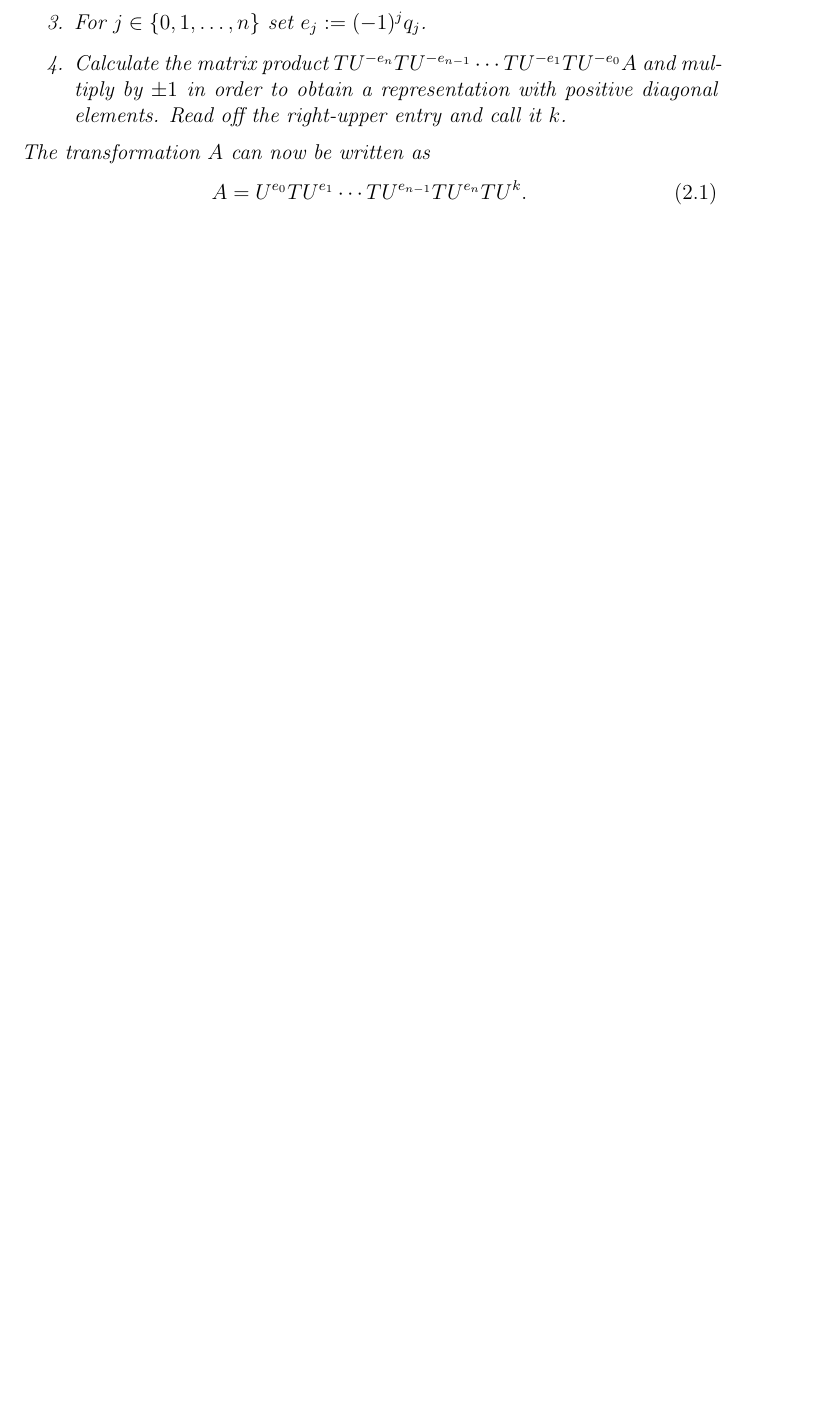
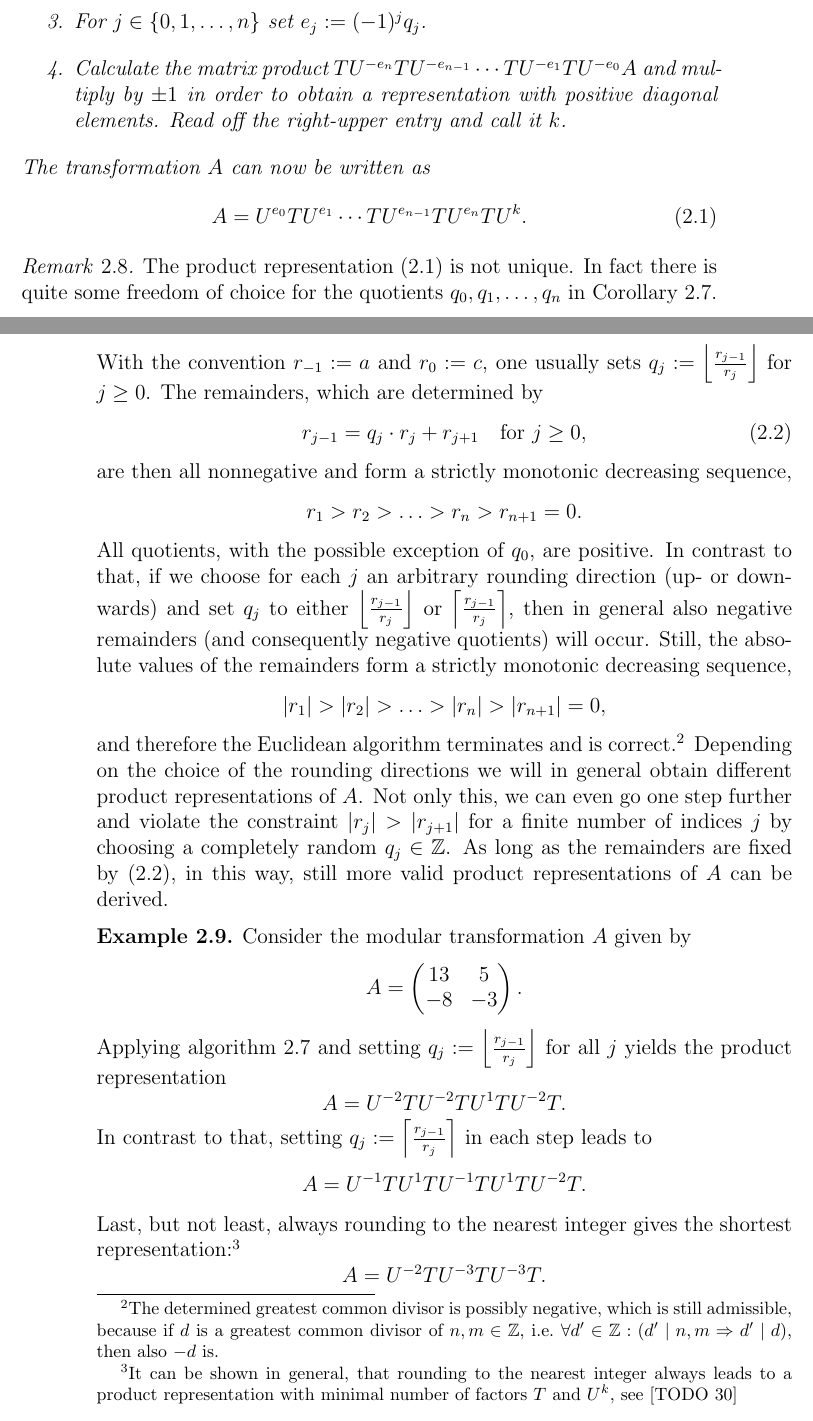
Before and after one commit to RafaelMri/ModularGroup, a LaTeX document (tex/main.tex, which reads tex/commands.tex, tex/sec-modgrp.tex): part of page 27 of 41 before the commit and two parts of pages 27 and 28 of 42 after it, the two joined at a grey line, cut so that both start at the same text, the shorter picture padded with empty space. Compiled offline with LaTeX, dvips and Ghostscript; the source files are stored in an older character set and shown here as Unicode.

Commit message:
ambiguity of tu-word representations (rounding mode in tu-word algorithm) explained

```diff
--- a/tex/commands.tex
+++ b/tex/commands.tex
@@ -57,6 +57,9 @@
 % ------------------------------------------------------------------- Functions
 \newcommand{\lxor}{\overset{.}{\lor}}
 
+\newcommand{\floor}[1]{\left\lfloor #1 \right\rfloor}
+\newcommand{\ceil}[1]{\left\lceil #1 \right\rceil}
+
 \newcommand{\half}[1]{\frac{#1}{2}}
 \newcommand{\reci}[1]{\frac{1}{#1}}
 
--- a/tex/sec-modgrp.tex
+++ b/tex/sec-modgrp.tex
@@ -137,7 +137,43 @@ A = U^{e_0} TU^{e_1} \cdots TU^{e_{n-1}} TU^{e_n} T U^k.
 \end{equation}
 \end{corollary}
 
-We have seen that $T$ and $U$ generate the modular group, but it is not yet clear, which group words in $T$ and $U$ give the same modular transformations. For example, it is easy to see that $T^2 = 1$ and $(TU)^3 = 1$ are relations which are satisfied by $T$ and $U$. It is the goal of the following paragraphs to show that these two relations are in fact the only ones in the sense that all other relations are derived from these. We will do this by proving the following theorem:
+\begin{remark}
+\label{rem_EuclideanAlgorithmRounding}
+The product representation (\ref{eqn_ModGrpTUAlg}) is not unique. In fact there is quite some freedom of choice for the quotients $q_0, q_1, \ldots, q_n$ in Corollary~\ref{cor_ModGrpTUAlg}. With the convention $r_{-1} := a$ and $r_0 := c$, one usually sets $q_j := \floor{\frac{r_{j-1}}{r_j}}$ for $j \ge 0$. The remainders, which are determined by
+\begin{equation}
+\label{eqn_EuclideanAlgorithmLine}
+r_{j-1} = q_j \cdot r_j + r_{j+1} \quad \text{for } j \ge 0,
+\end{equation}
+are then all nonnegative and form a strictly monotonic decreasing sequence,
+\begin{equation*}
+r_1 > r_2 > \ldots > r_n > r_{n+1} = 0.
+\end{equation*}
+All quotients, with the possible exception of $q_0$, are positive. In contrast to that, if we choose for each $j$ an arbitrary rounding direction (up- or downwards) and set $q_j$ to either $\floor{\frac{r_{j-1}}{r_j}}$ or $\ceil{\frac{r_{j-1}}{r_j}}$, then in general also negative remainders (and consequently negative quotients) will occur. Still, the absolute values of the remainders form a strictly monotonic decreasing sequence,
+\begin{equation*}
+\abs{r_1} > \abs{r_2} > \ldots > \abs{r_n} > \abs{r_{n+1}} = 0,
+\end{equation*}
+and therefore the Euclidean algorithm terminates and is correct.\footnote{The determined greatest common divisor is possibly negative, which is still admissible, because if $d$ is a greatest common divisor of $n,m \in \Z$, \ie $\forall d^\prime \in \Z: (d^\prime \mid n,m \Rightarrow d^\prime \mid d)$, then also $-d$ is.} Depending on the choice of the rounding directions we will in general obtain different product representations of $A$. Not only this, we can even go one step further and violate the constraint $\abs{r_j} > \abs{r_{j+1}}$ for a finite number of indices $j$ by choosing a completely random $q_j \in \Z$. As long as the remainders are fixed by (\ref{eqn_EuclideanAlgorithmLine}), in this way, still more valid product representations of $A$ can be derived.
+\end{remark}
+\begin{example}
+Consider the modular transformation $A$ given by
+\begin{equation*}
+A = \mat{13}{5}{-8}{-3}.
+\end{equation*}
+Applying algorithm~\ref{cor_ModGrpTUAlg} and setting $q_j := \floor{\frac{r_{j-1}}{r_j}}$ for all $j$ yields the product representation
+\begin{equation*}
+A = U^{-2} TU^{-2} TU^1 TU^{-2} T.
+\end{equation*}
+In contrast to that, setting $q_j := \ceil{\frac{r_{j-1}}{r_j}}$ in each step leads to
+\begin{equation*}
+A = U^{-1} TU^1 TU^{-1} TU^1 TU^{-2} T.
+\end{equation*}
+Last, but not least, always rounding to the nearest integer gives the shortest representation:\footnote{It can be shown in general, that rounding to the nearest integer always leads to a product representation with minimal number of factors $T$ and $U^k$, see [TODO 30]}
+\begin{equation*}
+A = U^{-2} TU^{-3} TU^{-3} T.
+\end{equation*}
+\end{example}
+
+We have now seen that $T$ and $U$ generate the modular group, and different product representations for a given modular transformation $A$ can be found using algorithm~\ref{cor_ModGrpTUAlg}. Of course the questions arises, which  relations (in the sense of Definition~\ref{dfn_GrpConstructGenRel}) lie behind the inherent ambiguity of these product representations. For example, it is easy to see that $T^2 = 1$ and $(TU)^3 = 1$ are relations which are satisfied by $T$ and $U$. It is the goal of the following paragraphs to show that these two relations are in fact the only ones in the sense that all other relations are derived from these. We will do this by proving the following theorem:
 
 \begin{theorem}
 \label{thm_ModGrpTRProd}
```
Also changed, not shown: 1 other file.
